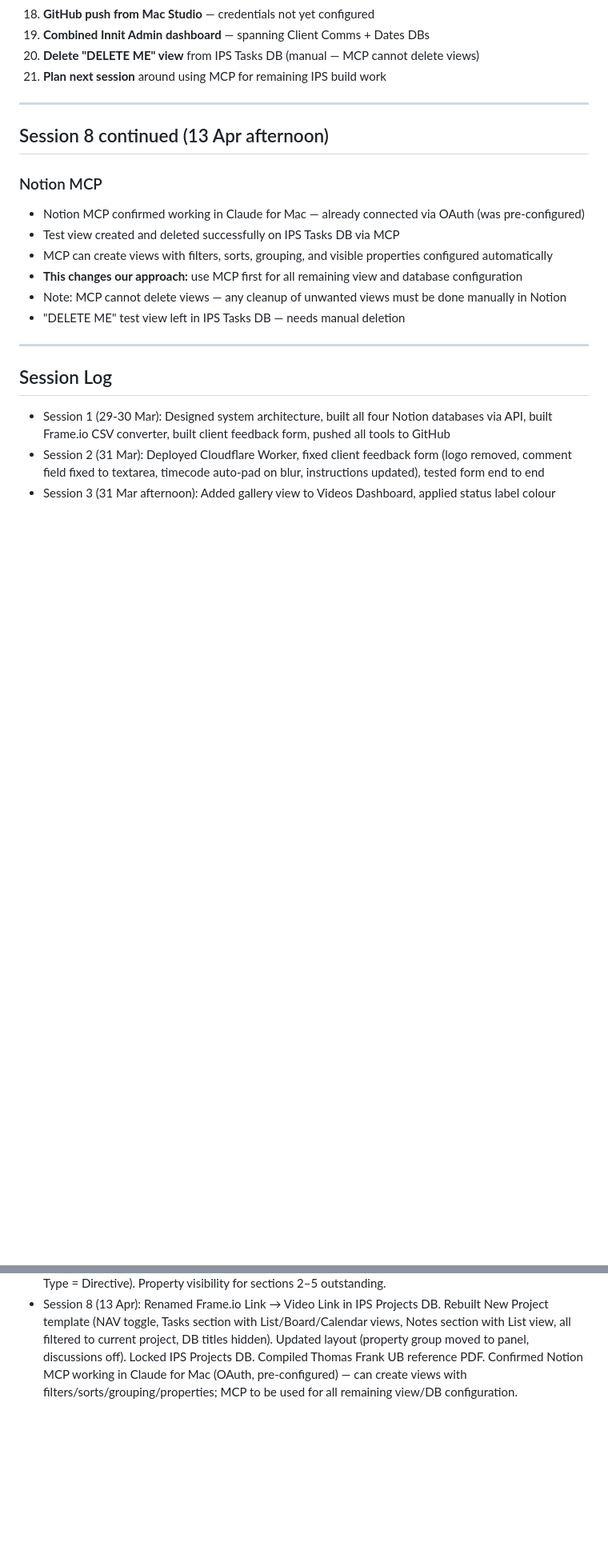
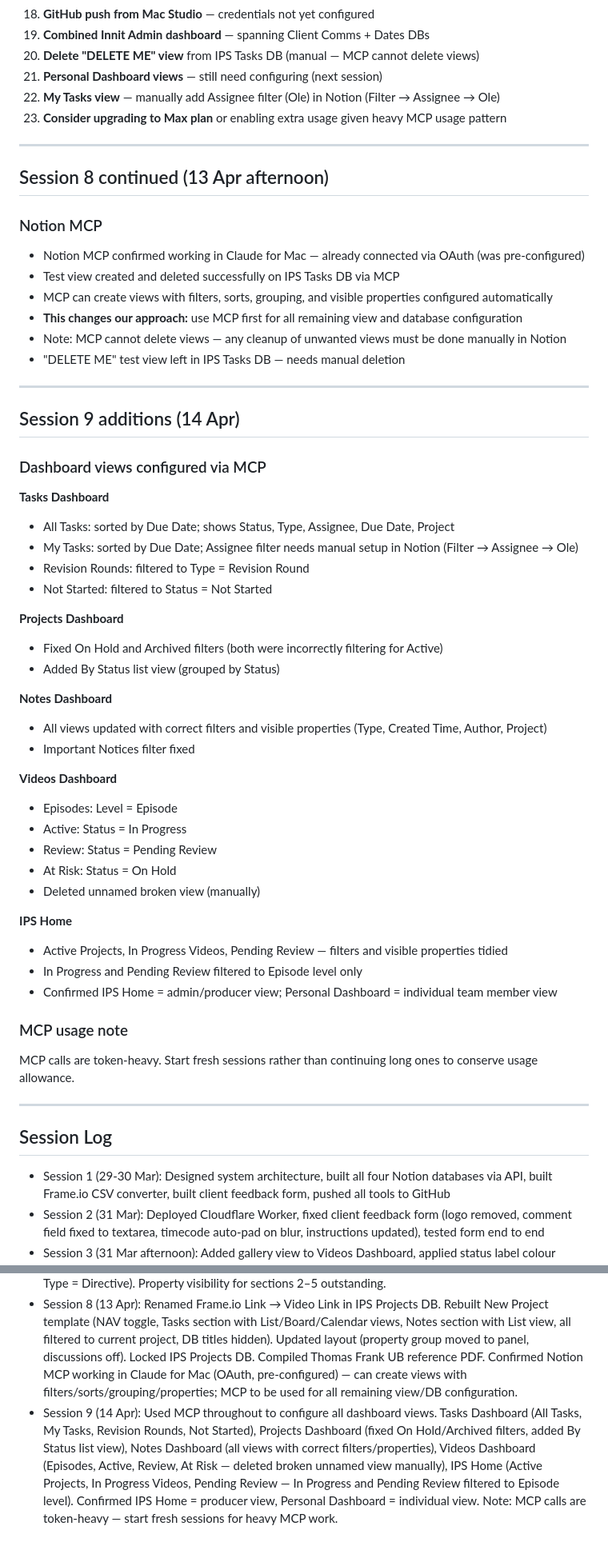
Before and after one commit to ulfTempete/animation-production-tools, a Markdown page: PROJECT_STATE.md, 2 parts joined by grey strips. Shown at 80% size. GitHub-like rendering; blank space fills up the shorter version.

Commit message:
Session 9 — All dashboard views configured via MCP

```diff
--- a/PROJECT_STATE.md
+++ b/PROJECT_STATE.md
@@ -327,7 +327,9 @@ Proxies Notion API calls from client-feedback.html. NOTION_API_KEY stored as sec
 18. **GitHub push from Mac Studio** — credentials not yet configured
 19. **Combined Innit Admin dashboard** — spanning Client Comms + Dates DBs
 20. **Delete "DELETE ME" view** from IPS Tasks DB (manual — MCP cannot delete views)
-21. **Plan next session** around using MCP for remaining IPS build work
+21. **Personal Dashboard views** — still need configuring (next session)
+22. **My Tasks view** — manually add Assignee filter (Ole) in Notion (Filter → Assignee → Ole)
+23. **Consider upgrading to Max plan** or enabling extra usage given heavy MCP usage pattern
 
 ---
 
@@ -343,6 +345,41 @@ Proxies Notion API calls from client-feedback.html. NOTION_API_KEY stored as sec
 
 ---
 
+## Session 9 additions (14 Apr)
+
+### Dashboard views configured via MCP
+
+**Tasks Dashboard**
+- All Tasks: sorted by Due Date; shows Status, Type, Assignee, Due Date, Project
+- My Tasks: sorted by Due Date; Assignee filter needs manual setup in Notion (Filter → Assignee → Ole)
+- Revision Rounds: filtered to Type = Revision Round
+- Not Started: filtered to Status = Not Started
+
+**Projects Dashboard**
+- Fixed On Hold and Archived filters (both were incorrectly filtering for Active)
+- Added By Status list view (grouped by Status)
+
+**Notes Dashboard**
+- All views updated with correct filters and visible properties (Type, Created Time, Author, Project)
+- Important Notices filter fixed
+
+**Videos Dashboard**
+- Episodes: Level = Episode
+- Active: Status = In Progress
+- Review: Status = Pending Review
+- At Risk: Status = On Hold
+- Deleted unnamed broken view (manually)
+
+**IPS Home**
+- Active Projects, In Progress Videos, Pending Review — filters and visible properties tidied
+- In Progress and Pending Review filtered to Episode level only
+- Confirmed IPS Home = admin/producer view; Personal Dashboard = individual team member view
+
+### MCP usage note
+MCP calls are token-heavy. Start fresh sessions rather than continuing long ones to conserve usage allowance.
+
+---
+
 ## Session Log
 - Session 1 (29-30 Mar): Designed system architecture, built all four Notion databases via API, built Frame.io CSV converter, built client feedback form, pushed all tools to GitHub
 - Session 2 (31 Mar): Deployed Cloudflare Worker, fixed client feedback form (logo removed, comment field fixed to textarea, timecode auto-pad on blur, instructions updated), tested form end to end
@@ -351,3 +388,4 @@ Proxies Notion API calls from client-feedback.html. NOTION_API_KEY stored as sec
 - Session 4 continued (2 Apr afternoon): Fully researched Notion layout system, set IPS Content DB layout (Tabbed, pinned properties, hidden helpers)
 - Session 5 (3 Apr): Installed Claude Code on MacPro. Completed DB layouts for IPS Tasks DB, IPS Notes DB, IPS Projects DB (all Tabbed, properties pinned and hidden). Renamed dashboards — IPS prefix removed. Built Personal Dashboard with five sections; Important Notes section configured (list view, Type = Directive). Property visibility for sections 2–5 outstanding.
 - Session 8 (13 Apr): Renamed Frame.io Link → Video Link in IPS Projects DB. Rebuilt New Project template (NAV toggle, Tasks section with List/Board/Calendar views, Notes section with List view, all filtered to current project, DB titles hidden). Updated layout (property group moved to panel, discussions off). Locked IPS Projects DB. Compiled Thomas Frank UB reference PDF. Confirmed Notion MCP working in Claude for Mac (OAuth, pre-configured) — can create views with filters/sorts/grouping/properties; MCP to be used for all remaining view/DB configuration.
+- Session 9 (14 Apr): Used MCP throughout to configure all dashboard views. Tasks Dashboard (All Tasks, My Tasks, Revision Rounds, Not Started), Projects Dashboard (fixed On Hold/Archived filters, added By Status list view), Notes Dashboard (all views with correct filters/properties), Videos Dashboard (Episodes, Active, Review, At Risk — deleted broken unnamed view manually), IPS Home (Active Projects, In Progress Videos, Pending Review — In Progress and Pending Review filtered to Episode level). Confirmed IPS Home = producer view, Personal Dashboard = individual view. Note: MCP calls are token-heavy — start fresh sessions for heavy MCP work.
```
